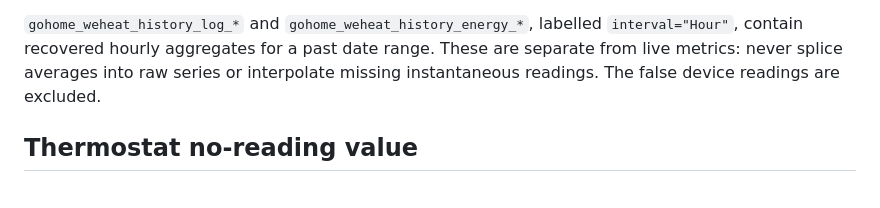
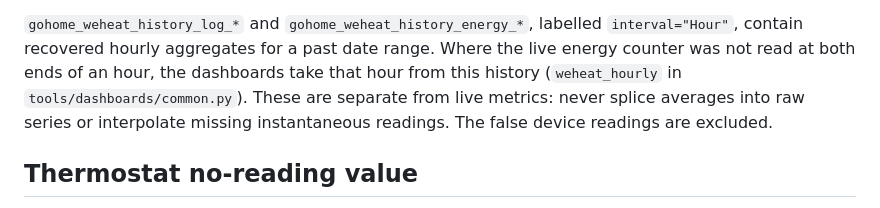
Before and after one commit to joshp123/gohome, a Markdown page: plugins/weheat/AGENTS.md, the part around the change. Drawn GitHub-style.

Commit message:
🤖 claude: Weheat notes on counter repairs and the history's span (no-issue)
Co-Authored-By: Claude Opus 5.5 <noreply@anthropic.com>

```diff
--- a/plugins/weheat/AGENTS.md
+++ b/plugins/weheat/AGENTS.md
@@ -66,9 +66,13 @@ excluded, and hourly energy buckets must be within two hours.
 
 `gohome_weheat_history_log_*` and `gohome_weheat_history_energy_*`, labelled
 `interval="Hour"`, contain recovered hourly aggregates for a past date range.
-These are separate from live metrics: never splice averages into raw
+Where the live energy counter was not read at both ends of an hour, the
+dashboards take that hour from this history (`weheat_hourly` in
+`tools/dashboards/common.py`). These are separate from live metrics: never splice averages into raw
 series or interpolate missing instantaneous readings. The false device readings
 are excluded.
+
+
 
 
 ## Thermostat no-reading value
```
